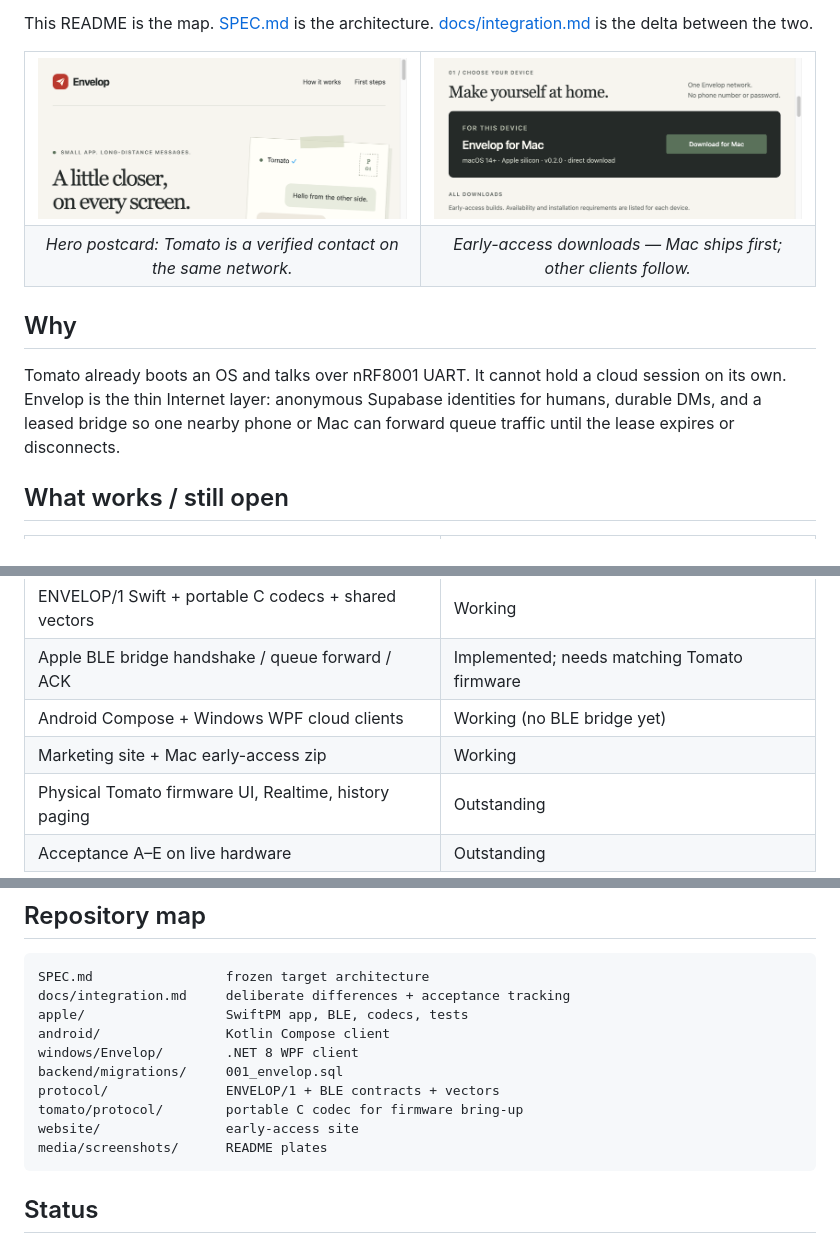
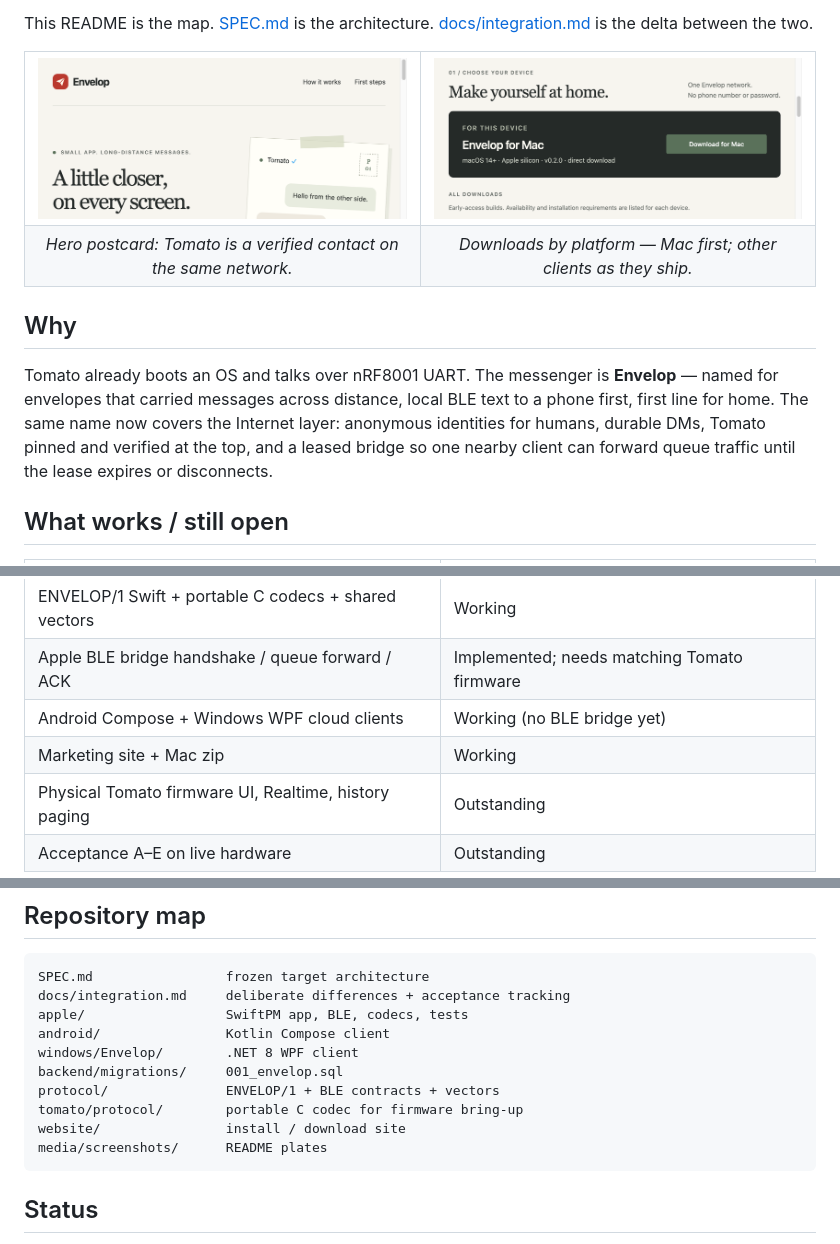
Before and after one commit to tmarhguy/envelop, a Markdown page: README.md, 3 parts joined by grey strips. Drawn GitHub-style.

Commit message:
docs: retire early-access wording and clarify Envelop naming

````diff
--- a/README.md
+++ b/README.md
@@ -22,13 +22,13 @@ This README is the map. [SPEC.md](SPEC.md) is the architecture. [docs/integratio
   </tr>
   <tr>
     <td align="center"><em>Hero postcard: Tomato is a verified contact on the same network.</em></td>
-    <td align="center"><em>Early-access downloads — Mac ships first; other clients follow.</em></td>
+    <td align="center"><em>Downloads by platform — Mac first; other clients as they ship.</em></td>
   </tr>
 </table>
 
 ## Why
 
-Tomato already boots an OS and talks over nRF8001 UART. It cannot hold a cloud session on its own. Envelop is the thin Internet layer: anonymous Supabase identities for humans, durable DMs, and a leased bridge so one nearby phone or Mac can forward queue traffic until the lease expires or disconnects.
+Tomato already boots an OS and talks over nRF8001 UART. The messenger is **Envelop** — named for envelopes that carried messages across distance, local BLE text to a phone first, first line for home. The same name now covers the Internet layer: anonymous identities for humans, durable DMs, Tomato pinned and verified at the top, and a leased bridge so one nearby client can forward queue traffic until the lease expires or disconnects.
 
 ## What works / still open
 
@@ -39,7 +39,7 @@ Tomato already boots an OS and talks over nRF8001 UART. It cannot hold a cloud s
 | ENVELOP/1 Swift + portable C codecs + shared vectors | Working |
 | Apple BLE bridge handshake / queue forward / ACK | Implemented; needs matching Tomato firmware |
 | Android Compose + Windows WPF cloud clients | Working (no BLE bridge yet) |
-| Marketing site + Mac early-access zip | Working |
+| Marketing site + Mac zip | Working |
 | Physical Tomato firmware UI, Realtime, history paging | Outstanding |
 | Acceptance A–E on live hardware | Outstanding |
 
@@ -86,7 +86,7 @@ windows/Envelop/        .NET 8 WPF client
 backend/migrations/     001_envelop.sql
 protocol/               ENVELOP/1 + BLE contracts + vectors
 tomato/protocol/        portable C codec for firmware bring-up
-website/                early-access site
+website/                install / download site
 media/screenshots/      README plates
 ```
 
````
Also changed, not shown: other parts of README.md (+1 -1 lines).
